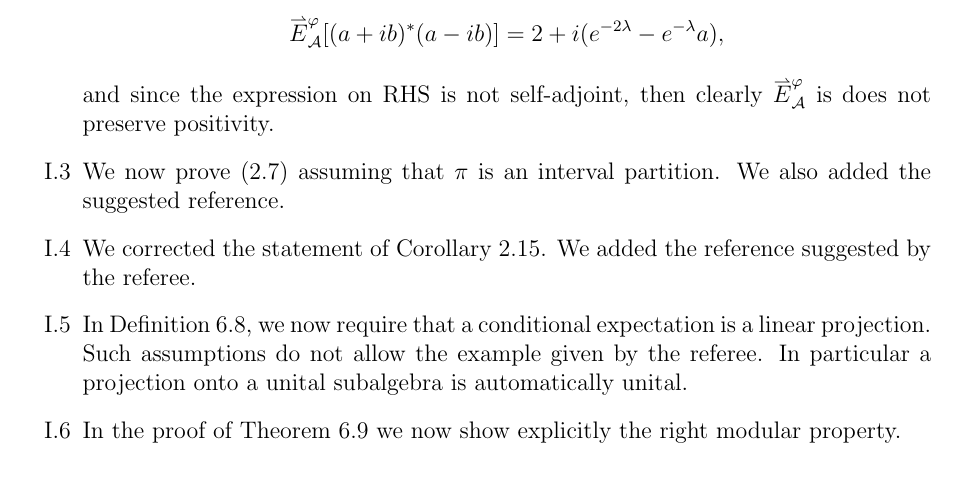
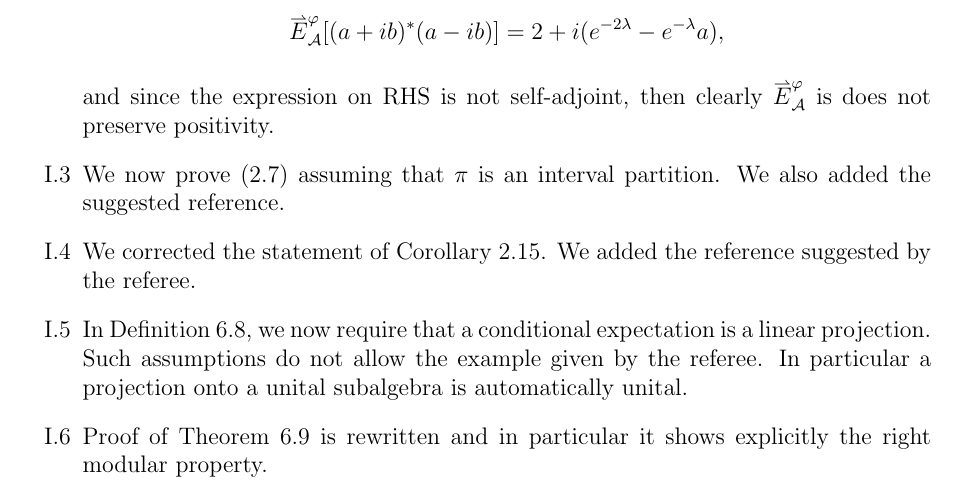
Before and after one commit to Ra-m-pt/freeint2, a LaTeX document (response.tex): part of page 1 of 2, cut so that both start at the same text. Compiled offline with pdfLaTeX.

Commit message:
Kamil 10.11.2026

```diff
--- a/response.tex
+++ b/response.tex
@@ -140,7 +140,7 @@ with $-1/2<s<1/2.$
     \item[I.3] We now prove (2.7) assuming that $\pi$ is an interval partition. We also added the suggested reference.
     \item[I.4] We corrected the statement of Corollary 2.15. We added the reference suggested by the referee.
     \item[I.5] In Definition 6.8, we now require that a conditional expectation is a linear projection. Such assumptions do not allow the example given by the referee. In particular a projection onto a unital subalgebra is automatically unital.
-    \item[I.6] In the proof of Theorem 6.9 we now show explicitly the right modular property.
+    \item[I.6] Proof of Theorem 6.9 is rewritten and in particular it shows explicitly the right modular property.
     \item[I.7] We corrected the assumptions in Proposition 7.1, and assume in particular non-zero first moments.
     \item[I.8--I.12] These comments identify useful corrections, and we have implemented all of the referee’s suggestions.
     \item[II.1] We now assume that $P$ is finite.
```
